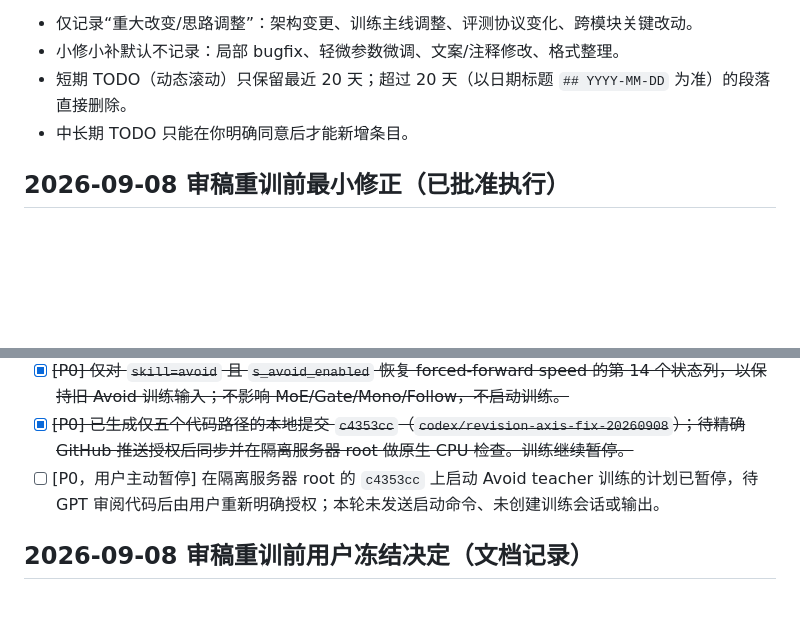
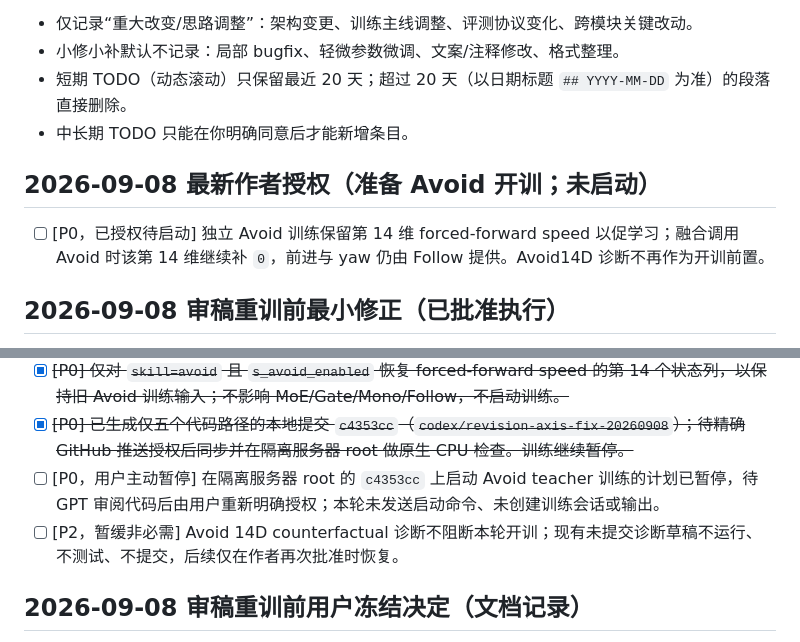
Before and after one commit to huxiaoyi-ovo/Pcrnet_hexapod, a Markdown page: TODO_LOG.md, 2 parts joined by grey strips. Rendered like a GitHub page; blank space fills up the shorter version.

```diff
--- a/TODO_LOG.md
+++ b/TODO_LOG.md
@@ -9,6 +9,10 @@
 - 小修小补默认不记录：局部 bugfix、轻微参数微调、文案/注释修改、格式整理。
 - 短期 TODO（动态滚动）只保留最近 20 天；超过 20 天（以日期标题 `## YYYY-MM-DD` 为准）的段落直接删除。
 - 中长期 TODO 只能在你明确同意后才能新增条目。
+
+## 2026-09-08 最新作者授权（准备 Avoid 开训；未启动）
+
+- [ ] [P0，已授权待启动] 独立 Avoid 训练保留第 14 维 forced-forward speed 以促学习；融合调用 Avoid 时该第 14 维继续补 `0`，前进与 yaw 仍由 Follow 提供。Avoid14D 诊断不再作为开训前置。
 
 ## 2026-09-08 审稿重训前最小修正（已批准执行）
 
@@ -17,6 +21,7 @@
 - [x] ~~[P0] 仅对 `skill=avoid` 且 `s_avoid_enabled` 恢复 forced-forward speed 的第 14 个状态列，以保持旧 Avoid 训练输入；不影响 MoE/Gate/Mono/Follow，不启动训练。~~
 - [x] ~~[P0] 已生成仅五个代码路径的本地提交 `c4353cc`（`codex/revision-axis-fix-20260908`）；待精确 GitHub 推送授权后同步并在隔离服务器 root 做原生 CPU 检查。训练继续暂停。~~
 - [ ] [P0，用户主动暂停] 在隔离服务器 root 的 `c4353cc` 上启动 Avoid teacher 训练的计划已暂停，待 GPT 审阅代码后由用户重新明确授权；本轮未发送启动命令、未创建训练会话或输出。
+- [ ] [P2，暂缓非必需] Avoid 14D counterfactual 诊断不阻断本轮开训；现有未提交诊断草稿不运行、不测试、不提交，后续仅在作者再次批准时恢复。
 
 ## 2026-09-08 审稿重训前用户冻结决定（文档记录）
 
```
Also changed, not shown: REVIEWER_RESPONSE.md (+5 -0 lines), REVIEW_ACTION_LOG.md (+6 -0 lines).
